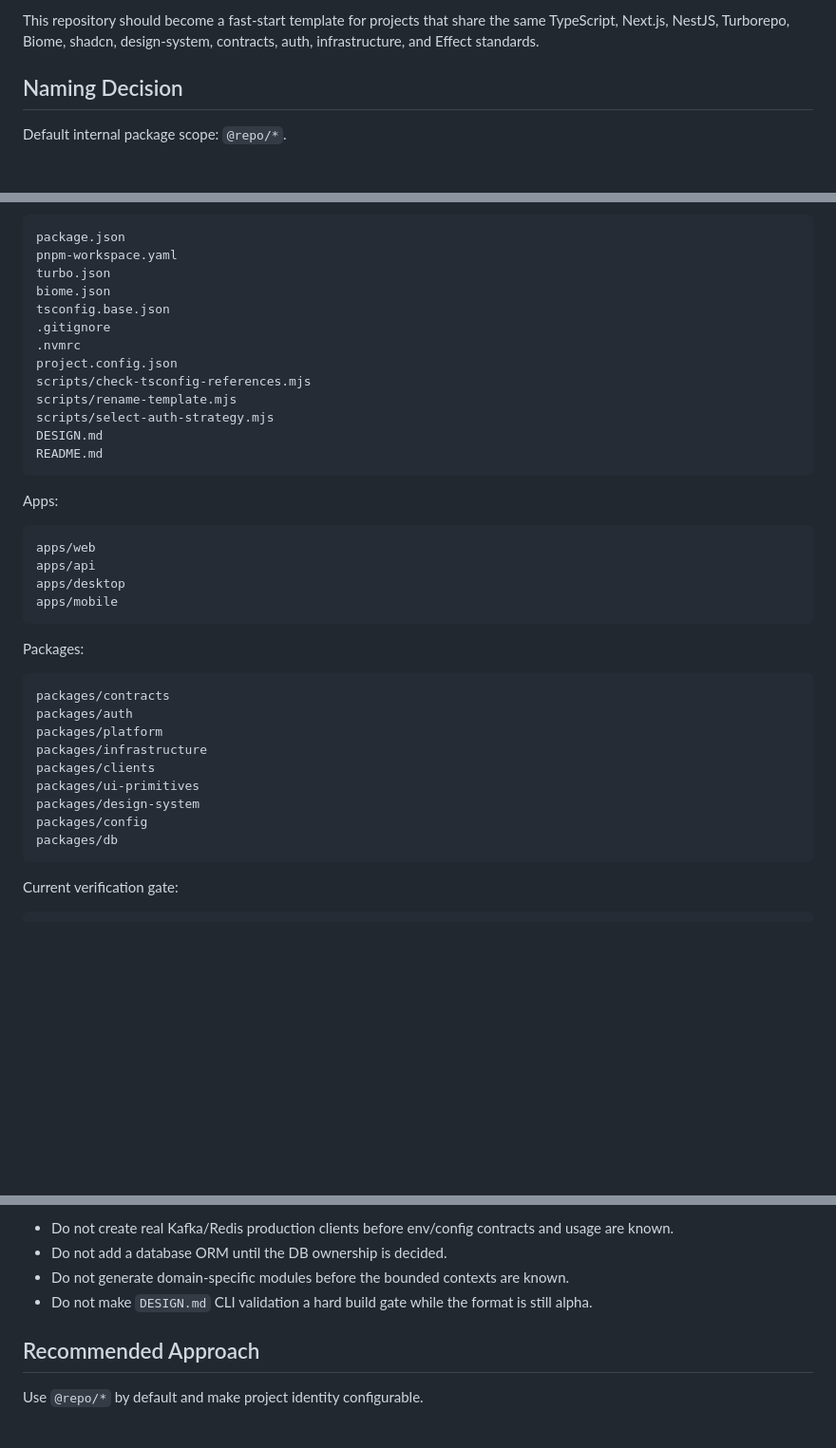
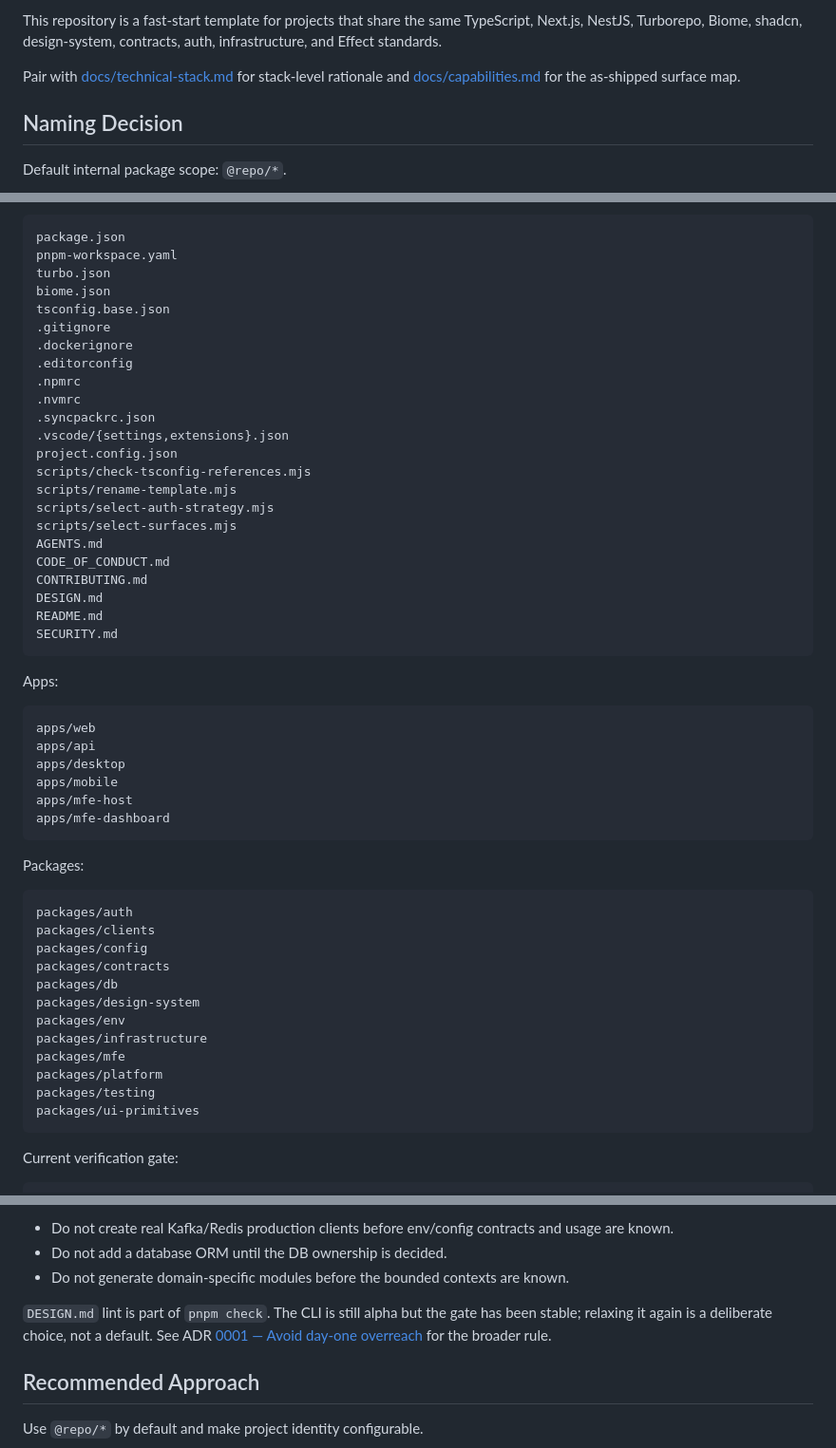
Before and after one commit to de-novo/turbo-template, a Markdown page: docs/template-strategy.md, 3 parts joined by grey strips. Shown at 95% size. GitHub-like rendering; blank space fills up the shorter version.

````diff
--- a/docs/template-strategy.md
+++ b/docs/template-strategy.md
@@ -4,7 +4,10 @@ Last checked: 2026-04-24
 
-This repository should become a fast-start template for projects that share the same TypeScript,
-Next.js, NestJS, Turborepo, Biome, shadcn, design-system, contracts, auth, infrastructure, and
-Effect standards.
+This repository is a fast-start template for projects that share the same TypeScript, Next.js,
+NestJS, Turborepo, Biome, shadcn, design-system, contracts, auth, infrastructure, and Effect
+standards.
+
+Pair with [docs/technical-stack.md](./technical-stack.md) for stack-level rationale and
+[docs/capabilities.md](./capabilities.md) for the as-shipped surface map.
 
 ## Naming Decision
 
@@ -131,13 +134,23 @@ turbo.json
 biome.json
 tsconfig.base.json
 .gitignore
+.dockerignore
+.editorconfig
+.npmrc
 .nvmrc
+.syncpackrc.json
+.vscode/{settings,extensions}.json
 project.config.json
 scripts/check-tsconfig-references.mjs
 scripts/rename-template.mjs
 scripts/select-auth-strategy.mjs
+scripts/select-surfaces.mjs
+AGENTS.md
+CODE_OF_CONDUCT.md
+CONTRIBUTING.md
 DESIGN.md
 README.md
+SECURITY.md
 ```
 
 Apps:
@@ -147,20 +160,25 @@ apps/web
 apps/api
 apps/desktop
 apps/mobile
+apps/mfe-host
+apps/mfe-dashboard
 ```
 
 Packages:
 
 ```text
+packages/auth
+packages/clients
+packages/config
 packages/contracts
-packages/auth
+packages/db
+packages/design-system
+packages/env
+packages/infrastructure
+packages/mfe
 packages/platform
-packages/infrastructure
-packages/clients
+packages/testing
 packages/ui-primitives
-packages/design-system
-packages/config
-packages/db
 ```
 
 Current verification gate:
@@ -206,7 +224,10 @@ Avoid day-one overreach:
 - Do not create real Kafka/Redis production clients before env/config contracts and usage are known.
 - Do not add a database ORM until the DB ownership is decided.
 - Do not generate domain-specific modules before the bounded contexts are known.
-- Do not make `DESIGN.md` CLI validation a hard build gate while the format is still alpha.
+
+`DESIGN.md` lint is part of `pnpm check`. The CLI is still alpha but the gate has been stable;
+relaxing it again is a deliberate choice, not a default. See ADR
+[0001 — Avoid day-one overreach](./adr/0001-avoid-day-one-overreach.md) for the broader rule.
 
 ## Recommended Approach
 
````
Also changed, not shown: other parts of docs/template-strategy.md (+1 -1 lines), AGENTS.md (+36 -9 lines), docs/technical-stack.md (+24 -29 lines).
